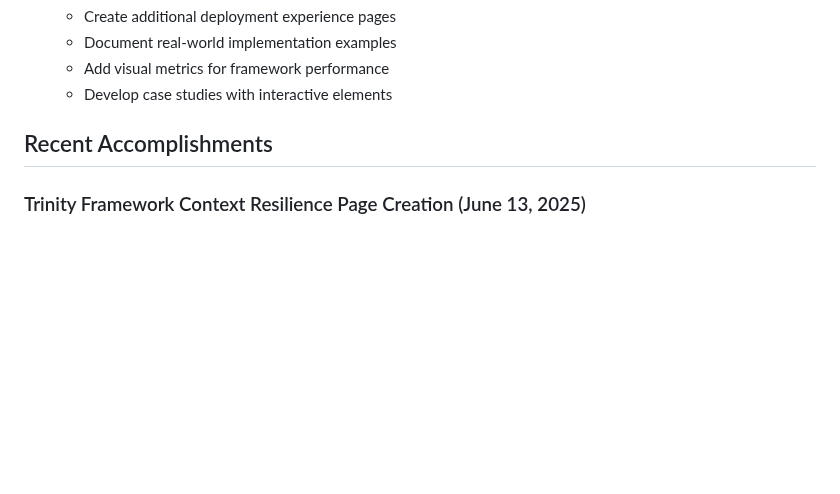
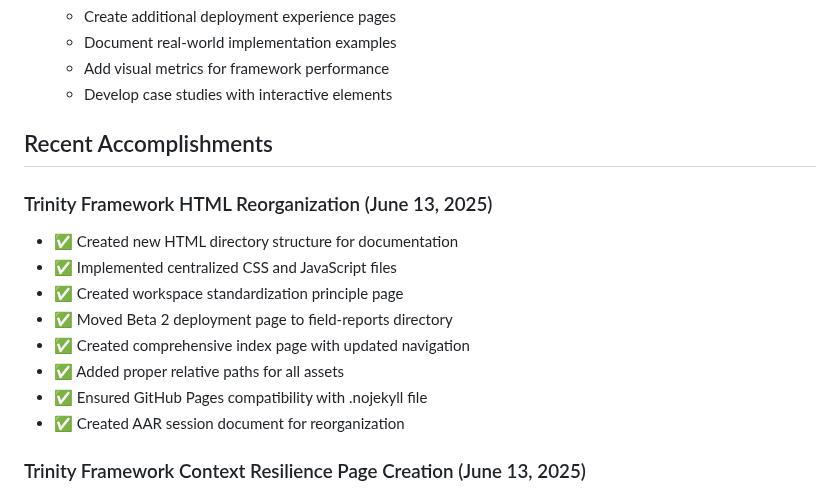
Before and after one commit to jlchatha/trinity-framework-core, a Markdown page: STATUS.md, the part around the change. GitHub-like rendering; blank space fills up the shorter version.

Commit message:
Update STATUS.md with HTML reorganization, add AAR session document

```diff
--- a/STATUS.md
+++ b/STATUS.md
@@ -260,6 +260,16 @@ None currently identified
 
 ## Recent Accomplishments
 
+### Trinity Framework HTML Reorganization (June 13, 2025)
+- ✅ Created new HTML directory structure for documentation
+- ✅ Implemented centralized CSS and JavaScript files
+- ✅ Created workspace standardization principle page
+- ✅ Moved Beta 2 deployment page to field-reports directory
+- ✅ Created comprehensive index page with updated navigation
+- ✅ Added proper relative paths for all assets
+- ✅ Ensured GitHub Pages compatibility with .nojekyll file
+- ✅ Created AAR session document for reorganization
+
 ### Trinity Framework Context Resilience Page Creation (June 13, 2025)
 - ✅ Created Context Resilience principle page with ShadowRun theme
 - ✅ Developed three pillars of context resilience with card visualization
```
Also changed, not shown: AAR/sessions/2025-06-13-trinity-framework-html-reorganization.md (added, +109 -0 lines).
